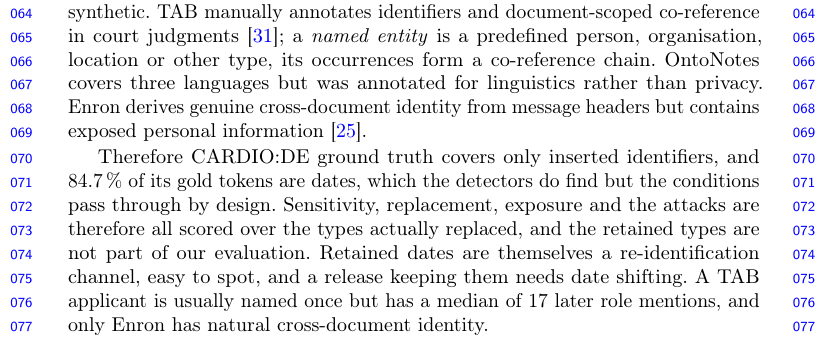
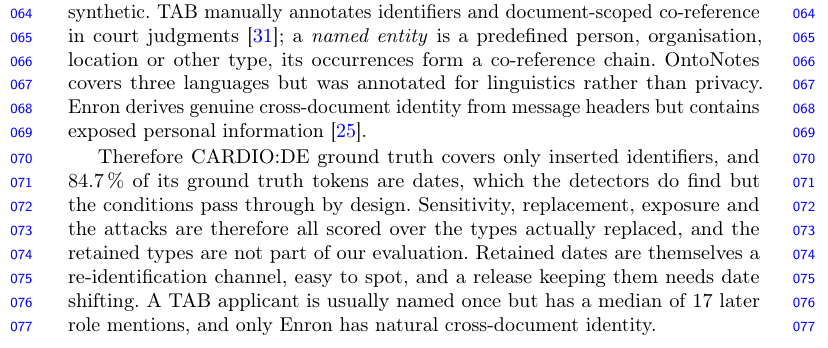
Before and after one commit to akmaier/pseudonymization, a LaTeX paper (paper/main.tex, which reads paper/sections/02_methods.tex): part of page 2 of 12, cut so that both start at the same text. Compiled offline with pdfLaTeX.

Commit message:
Methods: gold tokens -> ground truth tokens (AM)
AM's wording, committed unchanged.

Co-Authored-By: Claude Opus 5 (1M context) <noreply@anthropic.com>
Claude-Session: https://claude.ai/code/session_01YFzek1hoGMeERZdMDx6jLm

```diff
--- a/paper/sections/02_methods.tex
+++ b/paper/sections/02_methods.tex
@@ -27,7 +27,7 @@ message headers but contains exposed personal information~\cite{noever2020enron}
 \end{table}
 
 Therefore CARDIO:DE ground truth covers only inserted identifiers, and \SI{84.7}{\percent}
-of its gold tokens are dates, which the detectors do find but the conditions pass through by design.
+of its ground truth tokens are dates, which the detectors do find but the conditions pass through by design.
 Sensitivity, replacement, exposure and the attacks are therefore all scored over the types actually
 replaced, and the retained types are not part of our evaluation. Retained dates are themselves a
 re-identification channel, easy to spot, and a release keeping them needs date shifting. A TAB applicant is
```
